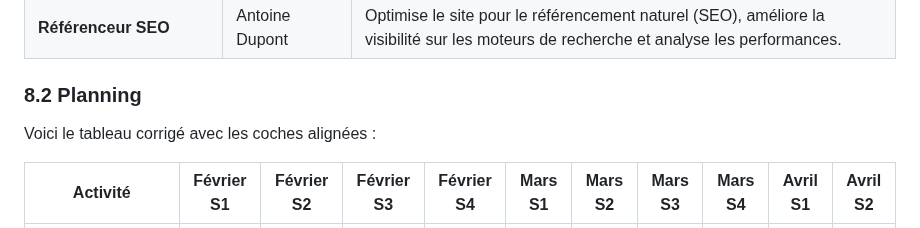
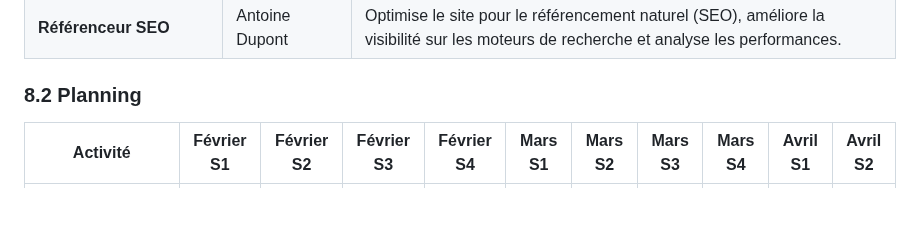
Before and after one commit to x3Lo/fxGuard, a Markdown page: README.md, the part around the change. GitHub-like rendering; blank space fills up the shorter version.

Commit message:
edit CdC : edit 8.2 planning

```diff
--- a/README.md
+++ b/README.md
@@ -277,8 +277,6 @@ fxGuard accorde une importance primordiale à la protection des données des uti
 
 ### 8.2 **Planning**
 
-Voici le tableau corrigé avec les coches alignées :
-
 | Activité                                                                                         | Février S1 | Février S2 | Février S3 | Février S4 | Mars S1 | Mars S2 | Mars S3 | Mars S4 | Avril S1 | Avril S2 |
 | ------------------------------------------------------------------------------------------------ | ---------- | ---------- | ---------- | ---------- | ------- | ------- | ------- | ------- | -------- | -------- |
 | **Cahier des charges** -> *Chef de projet*                                                       | 🔵          | 🔵          | 🔵          | 🔵          | 🔵       |         |         |         |          |          |
```
